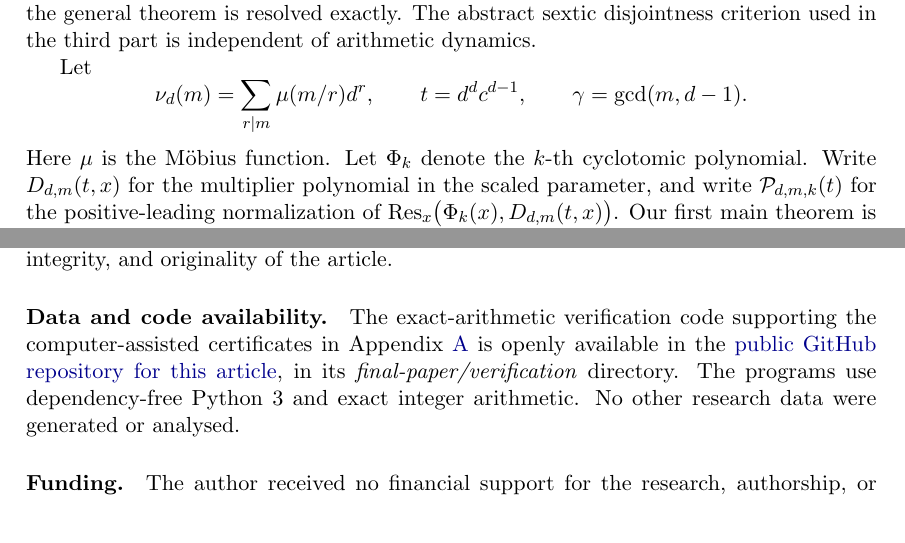
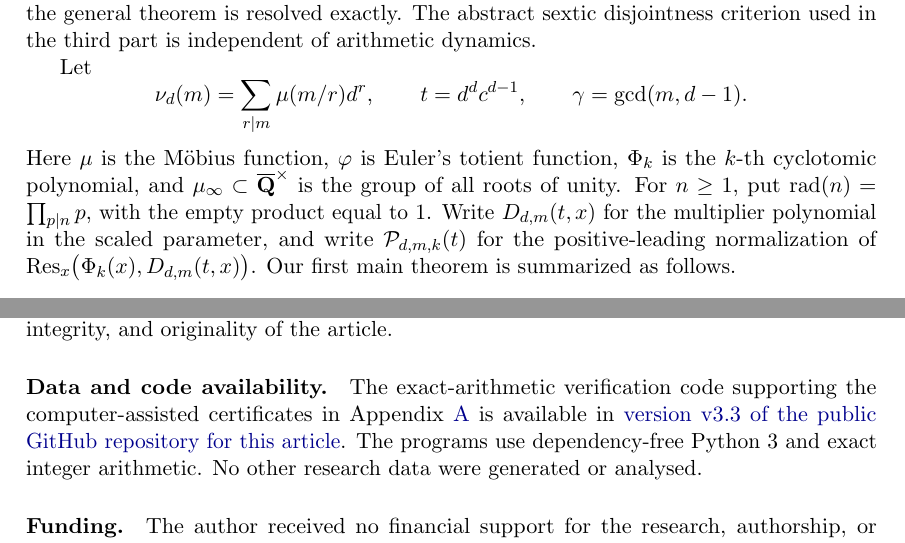
Before and after one commit to Isaac-Wei-2026/morton-vivaldi-period-4, a LaTeX paper (final-paper/main.tex): two parts of pages 4 and 46 of 47, joined at a grey line, cut so that both start at the same text. Compiled offline with pdfLaTeX.

Commit message:
Polish final manuscript notation and release references

```diff
--- a/final-paper/main.tex
+++ b/final-paper/main.tex
@@ -130,8 +130,12 @@ Let
  \nu_d(m)=\sum_{r\mid m}\mu(m/r)d^r,\qquad
  t=d^dc^{d-1},\qquad \gamma=\gcd(m,d-1).
 \]
-Here $\mu$ is the M\"obius function.  Let $\Phi_k$ denote the $k$-th
-cyclotomic polynomial.
+Here $\mu$ is the M\"obius function, $\varphi$ is Euler's totient
+function, $\Phi_k$ is the $k$-th cyclotomic polynomial, and
+$\mu_\infty\subset\overline{\Q}^{\times}$ is the group of all roots of
+unity.  For $n\geq 1$, put
+$\operatorname{rad}(n)=\prod_{p\mid n}p$, with the empty product equal to
+$1$.
 Write $D_{d,m}(t,x)$ for the multiplier polynomial in the scaled
 parameter, and write $\mathcal P_{d,m,k}(t)$ for the positive-leading
 normalization of
@@ -1070,12 +1074,11 @@ article.
 
 \paragraph{Data and code availability.}
 The exact-arithmetic verification code supporting the computer-assisted
-certificates in Appendix~\ref{sec:exact-certificates} is openly available
-in the \href{https://github.com/Isaac-Wei-2026/morton-vivaldi-period-4}{public
-GitHub repository for this article}, in its
-\emph{final-paper/verification} directory.  The programs use dependency-free
-Python~3 and exact integer arithmetic.  No other research data were generated
-or analysed.
+certificates in Appendix~\ref{sec:exact-certificates} is available in
+\href{https://github.com/Isaac-Wei-2026/morton-vivaldi-period-4/tree/v3.3/final-paper/verification}{version
+v3.3 of the public GitHub repository for this article}.  The programs use
+dependency-free Python~3 and exact integer arithmetic.  No other research
+data were generated or analysed.
 
 \paragraph{Funding.}
 The author received no financial support for the research, authorship,
```
Also changed, not shown: final-paper/references.bib (+2 -1 lines), final-paper/output/pdf/morton-vivaldi-period-4-and-abelian-stability.pdf.
